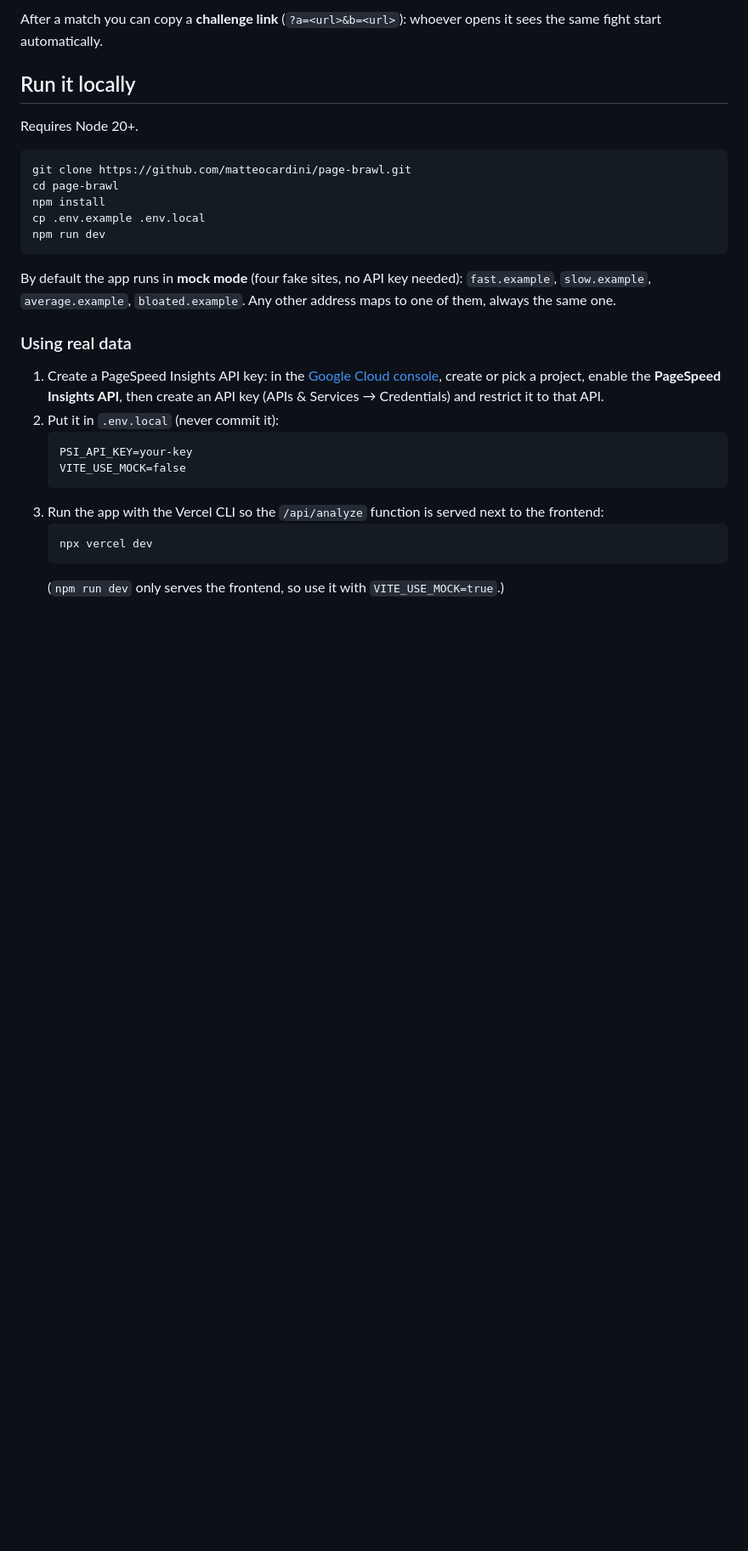
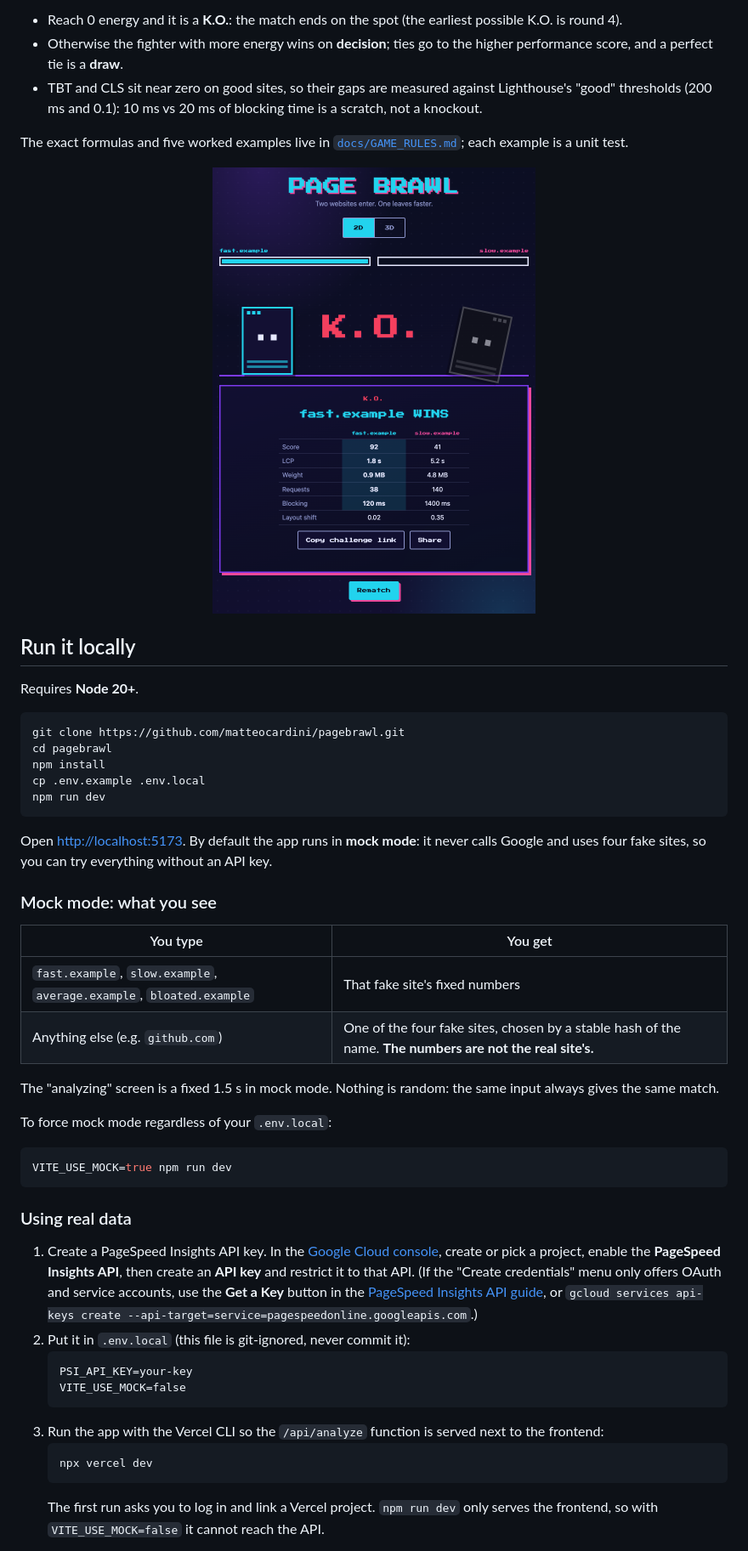
Before and after one commit to matteocardini/pagebrawl, a Markdown page: README.md, the part around one of its changes. Shown at 85% size. GitHub-like rendering; pictures changed too: docs/img/result.png (added); blank space fills up the shorter version.

````diff
--- a/README.md
+++ b/README.md
@@ -32,28 +57,55 @@ The full rules and worked examples live in [`docs/GAME_RULES.md`](docs/GAME_RULE
 
-After a match you can copy a **challenge link** (`?a=<url>&b=<url>`): whoever opens it sees the same
-fight start automatically.
+- Reach 0 energy and it is a **K.O.**: the match ends on the spot (the earliest possible K.O. is round 4).
+- Otherwise the fighter with more energy wins on **decision**; ties go to the higher performance score, and a
+  perfect tie is a **draw**.
+- TBT and CLS sit near zero on good sites, so their gaps are measured against Lighthouse's "good" thresholds
+  (200 ms and 0.1): 10 ms vs 20 ms of blocking time is a scratch, not a knockout.
+
+The exact formulas and five worked examples live in [`docs/GAME_RULES.md`](docs/GAME_RULES.md); each example is a
+unit test.
+
+<div align="center">
+<img src="docs/img/result.png" alt="Result card: fast.example wins by K.O. with a table of both sites' metrics" width="380">
+</div>
 
 ## Run it locally
 
-Requires Node 20+.
+Requires **Node 20+**.
 
 ```bash
-git clone https://github.com/matteocardini/page-brawl.git
-cd page-brawl
+git clone https://github.com/matteocardini/pagebrawl.git
+cd pagebrawl
 npm install
 cp .env.example .env.local
 npm run dev
 ```
 
-By default the app runs in **mock mode** (four fake sites, no API key needed): `fast.example`, `slow.example`,
-`average.example`, `bloated.example`. Any other address maps to one of them, always the same one.
+Open [http://localhost:5173](http://localhost:5173). By default the app runs in **mock mode**: it never calls Google
+and uses four fake sites, so you can try everything without an API key.
+
+### Mock mode: what you see
+
+| You type                                                                  | You get                                           |
+|---------------------------------------------------------------------------|---------------------------------------------------|
+| `fast.example`, `slow.example`, `average.example`, `bloated.example`      | That fake site's fixed numbers                    |
+| Anything else (e.g. `github.com`)                                         | One of the four fake sites, chosen by a stable hash of the name. **The numbers are not the real site's.** |
+
+The "analyzing" screen is a fixed 1.5 s in mock mode. Nothing is random: the same input always gives the same match.
+
+To force mock mode regardless of your `.env.local`:
+
+```bash
+VITE_USE_MOCK=true npm run dev
+```
 
 ### Using real data
 
-1. Create a PageSpeed Insights API key: in the [Google Cloud console](https://console.cloud.google.com/), create or
-   pick a project, enable the **PageSpeed Insights API**, then create an API key (APIs & Services → Credentials)
-   and restrict it to that API.
-2. Put it in `.env.local` (never commit it):
+1. Create a PageSpeed Insights API key. In the [Google Cloud console](https://console.cloud.google.com/), create or
+   pick a project, enable the **PageSpeed Insights API**, then create an **API key** and restrict it to that API.
+   (If the "Create credentials" menu only offers OAuth and service accounts, use the **Get a Key** button in the
+   [PageSpeed Insights API guide](https://developers.google.com/speed/docs/insights/v5/get-started), or
+   `gcloud services api-keys create --api-target=service=pagespeedonline.googleapis.com`.)
+2. Put it in `.env.local` (this file is git-ignored, never commit it):
    ```
    PSI_API_KEY=your-key
    VITE_USE_MOCK=false
@@ -62,5 +114,6 @@ By default the app runs in **mock mode** (four fake sites, no API key needed): `
    ```bash
    npx vercel dev
    ```
-   (`npm run dev` only serves the frontend, so use it with `VITE_USE_MOCK=true`.)
+   The first run asks you to log in and link a Vercel project. `npm run dev` only serves the frontend, so with
+   `VITE_USE_MOCK=false` it cannot reach the API.
 
````
Also changed, not shown: other parts of README.md (+114 -47 lines), docs/img/fight-2d.png (added), docs/img/fight-3d.png (added).
